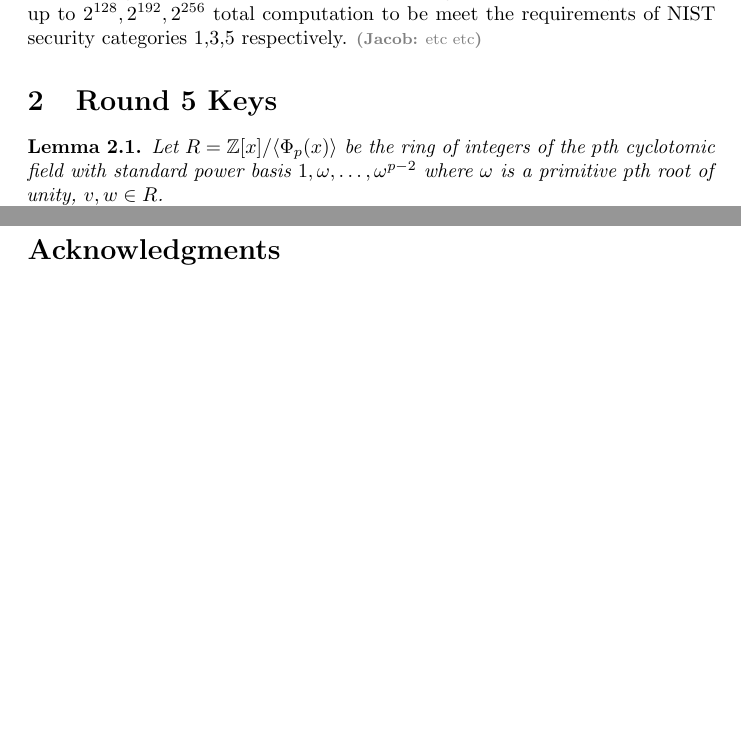
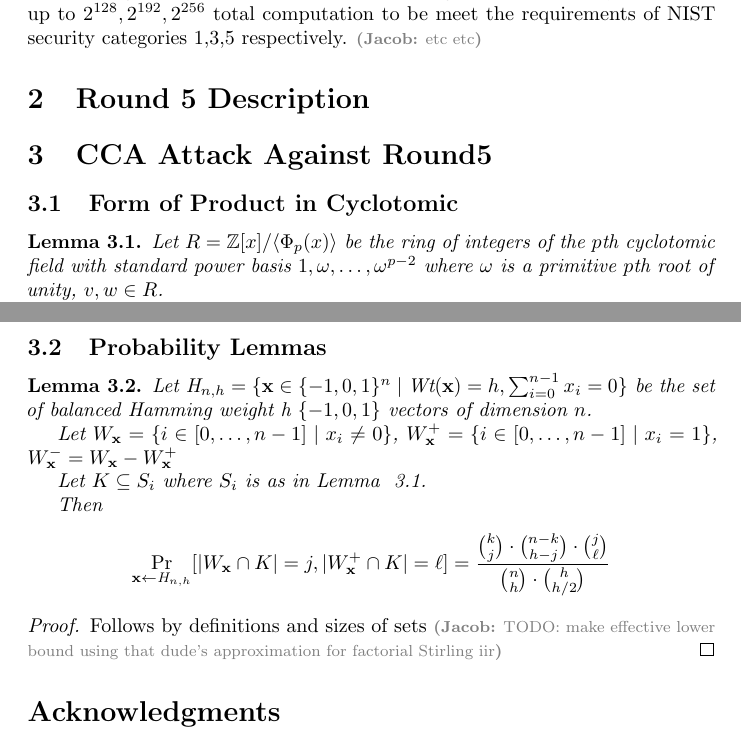
Before and after one commit to jacobmas/Round5CCAVuln, a LaTeX paper (round5vuln.tex, which reads attack.tex, round5.tex): two parts of pages 2 and 3 of 3, joined at a grey line, cut so that both start at the same text, the shorter picture padded with empty space. Compiled offline with pdfLaTeX.

Commit message:
more work

```diff
--- /dev/null
+++ b/attack.tex
@@ -0,0 +1,13 @@
+\section{CCA Attack Against Round5}
+\label{sec:cca-attack-against}
+
+\subsection{Form of Product in Cyclotomic}
+\label{sec:form-prod-cycl}
+
+
+
+\begin{lemma}
+\label{lem:mult-form}
+Let $R=\Z[x]/\inner{\Phi_{p}(x)}$ be the ring of integers of the $p$th cyclotomic field with standard power basis $1,\omega,\ldots,\omega^{p-2}$ where $\omega$ is a primitive $p$th root of unity, $v, w \in R$.
+
+Let $x=v \cdot w \bmod{R}, x=x_{p-2}\omega^{p-2}+x_{p-1}\omega^{p-1}+\ldots+x_{1}\omega+x_{0}$.
@@ -0,0 +29,34 @@
+\subsection{Probability Lemmas}
+\label{sec:probability-lemmas}
+
+\begin{lemma}
+\label{lem:prob-hits}
+Let $\text{H}_{n,h} = \{\vecx \in \{-1,0,1\}^{n} \mid \text{Wt}(\vecx)=h,\sum_{i=0}^{n-1}x_i=0\}$ be the set of balanced Hamming weight h $\{-1,0,1\}$ vectors of dimension $n$.
+
+Let $W_{\vecx} = \{i \in [0,\ldots,n-1] \mid x_{i} \neq 0\}$,
+$W_{\vecx}^{+} = \{i \in [0,\ldots,n-1] \mid x_{i} = 1\}$,
+$W_{\vecx}^{-}=W_{\vecx} - W_{\vecx}^{+}$
+
+
+
+
+
+Let $K \subseteq S_{i}$ where $S_{i}$ is as in Lemma ~\ref{lem:mult-form}.
+
+
+Then \[\Pr_{\vecx \gets \text{H}_{n,h}}[\abs{W_{\vecx} \cap K} =
+  j,\abs{W_{\vecx}^{+} \cap K}= \ell]
+  =\frac{\binom{k}{j} \cdot \binom{n-k}{h-j} \cdot
+    \binom{j}{\ell}}{\binom{n}{h} \cdot \binom{h}{h/2}}\]
+\end{lemma}
+
+\begin{proof}
+Follows by definitions and sizes of sets \jnote{TODO: make effective
+  lower bound using that dude's approximation for factorial Stirling iir}
+\end{proof}
+
+
+%%% Local Variables:
+%%% mode: latex
+%%% TeX-master: "round5vuln"
+%%% End:
--- a/round5.tex
+++ b/round5.tex
@@ -1,8 +1,4 @@
-\section{Round 5 Keys}
-\label{sec:round-5-keys}
+\section{Round 5 Description}
+\label{sec:round-5-desc}
 
-\begin{lemma}
-\label{lem:mult-form}
-Let $R=\Z[x]/\inner{\Phi_{p}(x)}$ be the ring of integers of the $p$th cyclotomic field with standard power basis $1,\omega,\ldots,\omega^{p-2}$ where $\omega$ is a primitive $p$th root of unity, $v, w \in R$.
 
-Let $x=v \cdot w \bmod{R}, x=x_{p-2}\omega^{p-2}+x_{p-1}\omega^{p-1}+\ldots+x_{1}\omega+x_{0}$.
```
Also changed, not shown: round5vuln.tex (+2 -0 lines), attack.tex (15 more changed lines), round5.tex (13 more changed lines).
